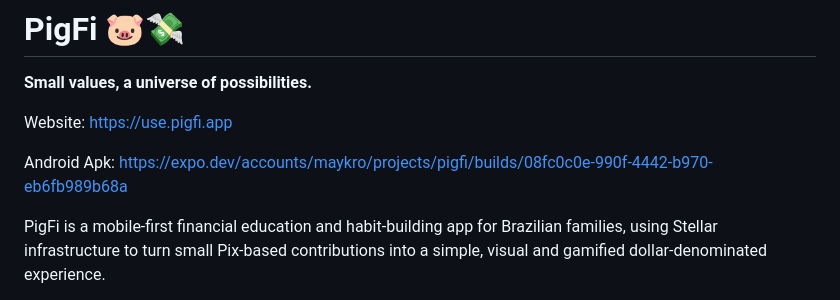
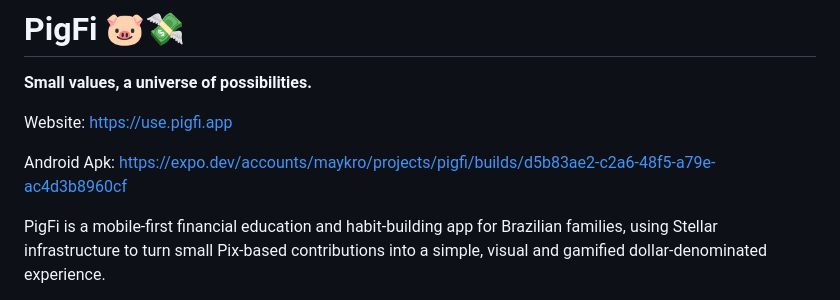
Before and after one commit to ChatPay-Go-Labs-Oficial/SmartPig_Stellar-37o, a Markdown page: README.md, the part around the change. GitHub-like rendering.

Commit message:
Update README.md
Add new apk link

```diff
--- a/README.md
+++ b/README.md
@@ -4,7 +4,7 @@
 
 Website: https://use.pigfi.app
 
-Android Apk: https://expo.dev/accounts/maykro/projects/pigfi/builds/08fc0c0e-990f-4442-b970-eb6fb989b68a
+Android Apk: https://expo.dev/accounts/maykro/projects/pigfi/builds/d5b83ae2-c2a6-48f5-a79e-ac4d3b8960cf
 
 PigFi is a mobile-first financial education and habit-building app for Brazilian families, using Stellar infrastructure to turn small Pix-based contributions into a simple, visual and gamified dollar-denominated experience.
 
```
